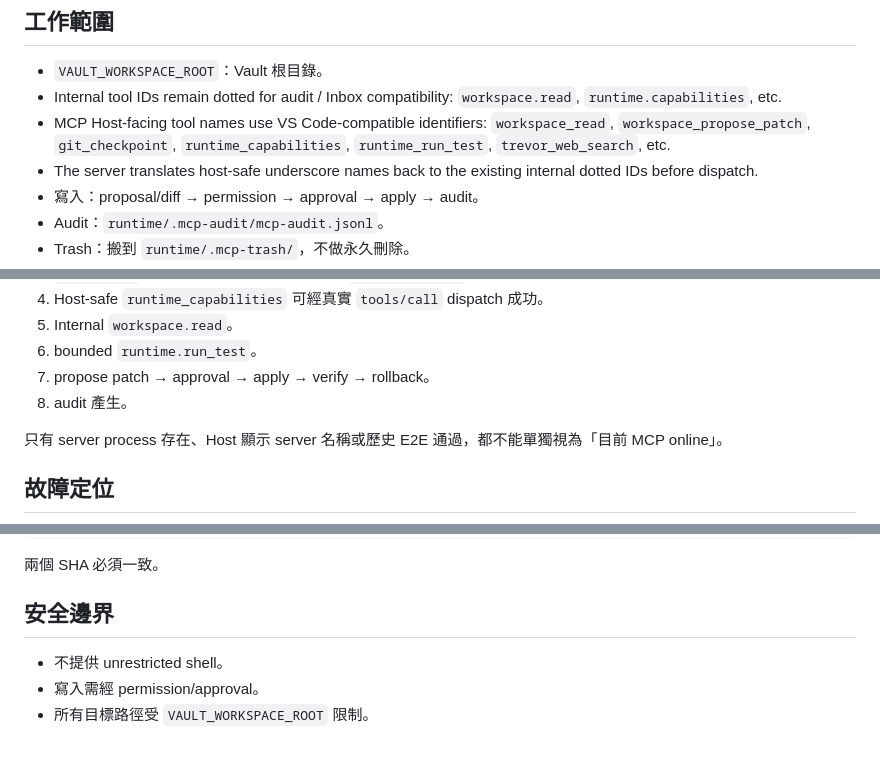
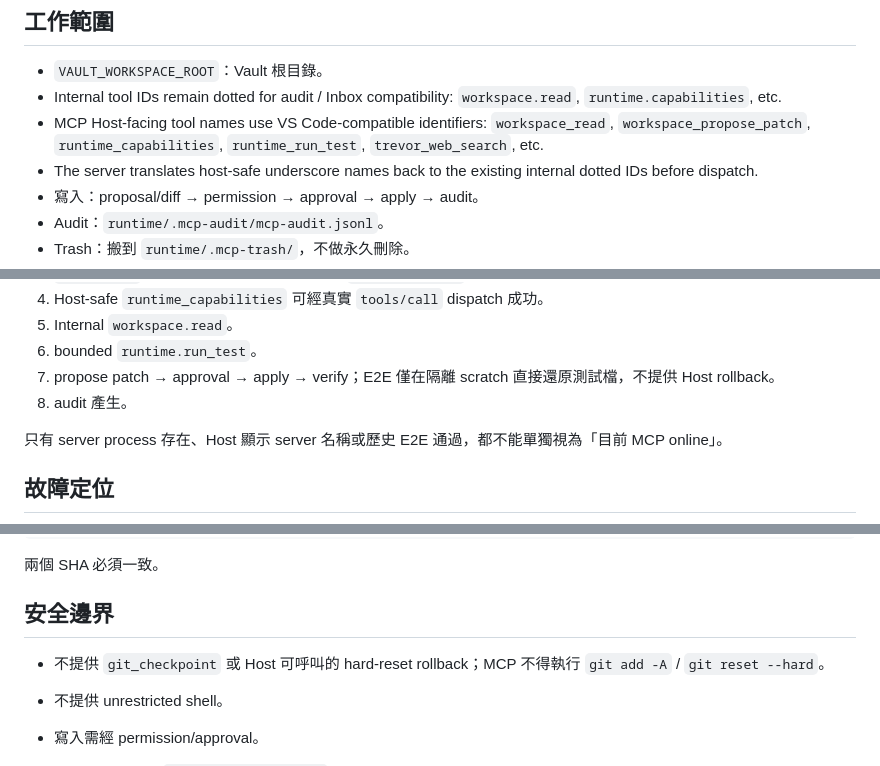
Before and after one commit to m2244668822/desktop-tutorial, a Markdown page: services/vault_workspace_mcp/README.md, 3 parts joined by grey strips. Rendered like a GitHub page; blank space fills up the shorter version.

Commit message:
docs: document MCP git safety boundary

```diff
--- a/services/vault_workspace_mcp/README.md
+++ b/services/vault_workspace_mcp/README.md
@@ -31,7 +31,7 @@ vault-workspace-mcp
 
 - `VAULT_WORKSPACE_ROOT`：Vault 根目錄。
 - Internal tool IDs remain dotted for audit / Inbox compatibility: `workspace.read`, `runtime.capabilities`, etc.
-- MCP Host-facing tool names use VS Code-compatible identifiers: `workspace_read`, `workspace_propose_patch`, `git_checkpoint`, `runtime_capabilities`, `runtime_run_test`, `trevor_web_search`, etc.
+- MCP Host-facing tool names use VS Code-compatible identifiers: `workspace_read`, `workspace_propose_patch`, `runtime_capabilities`, `runtime_run_test`, `trevor_web_search`, etc.
 - The server translates host-safe underscore names back to the existing internal dotted IDs before dispatch.
 - 寫入：proposal/diff → permission → approval → apply → audit。
 - Audit：`runtime/.mcp-audit/mcp-audit.jsonl`。
@@ -107,8 +107,8 @@ E2E 涵蓋：
 4. Host-safe `runtime_capabilities` 可經真實 `tools/call` dispatch 成功。
 5. Internal `workspace.read`。
 6. bounded `runtime.run_test`。
-7. propose patch → approval → apply → verify → rollback。
-7. audit 產生。
+7. propose patch → approval → apply → verify；E2E 僅在隔離 scratch 直接還原測試檔，不提供 Host rollback。
+8. audit 產生。
 
 只有 server process 存在、Host 顯示 server 名稱或歷史 E2E 通過，都不能單獨視為「目前 MCP online」。
 
@@ -150,6 +150,8 @@ git -C runtime/desktop-tutorial rev-parse HEAD
 
 ## 安全邊界
 
+- 不提供 `git_checkpoint` 或 Host 可呼叫的 hard-reset rollback；MCP 不得執行 `git add -A` / `git reset --hard`。
+
 - 不提供 unrestricted shell。
 - 寫入需經 permission/approval。
 - 所有目標路徑受 `VAULT_WORKSPACE_ROOT` 限制。
```
